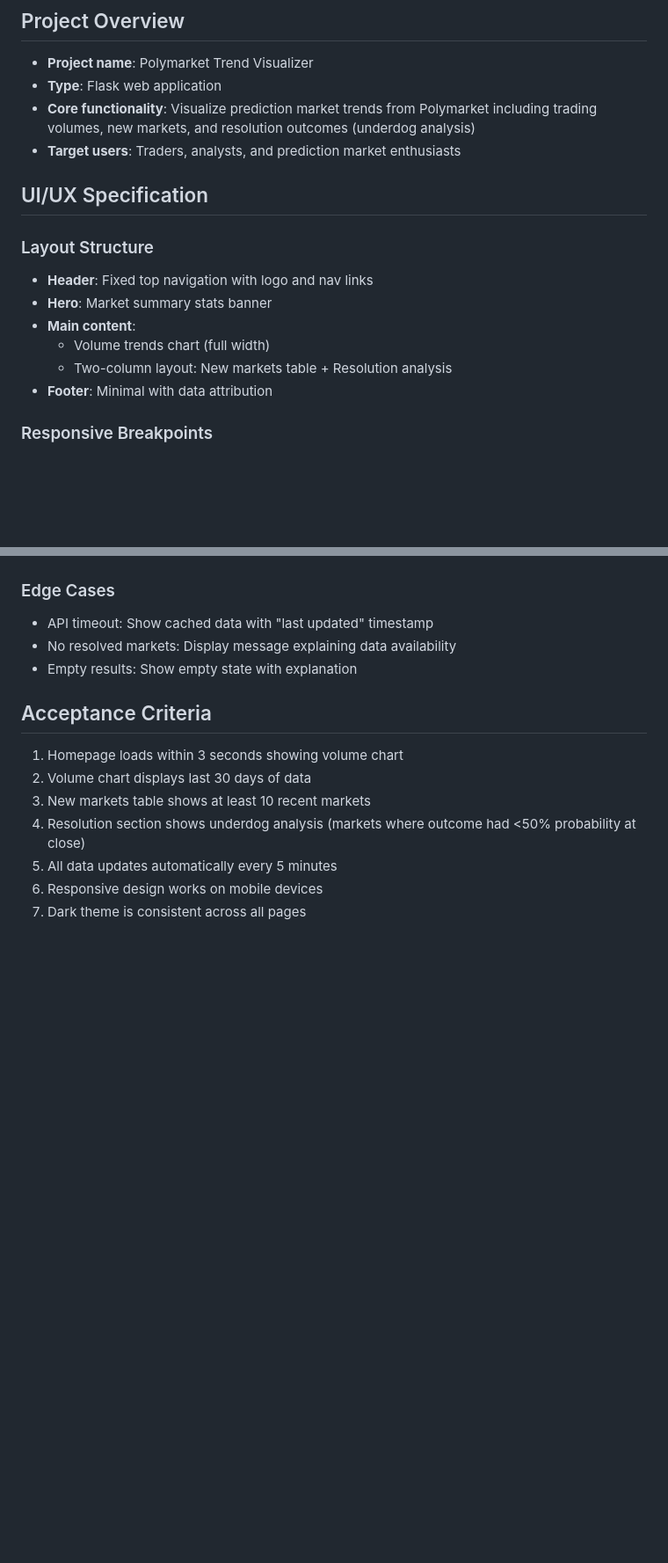
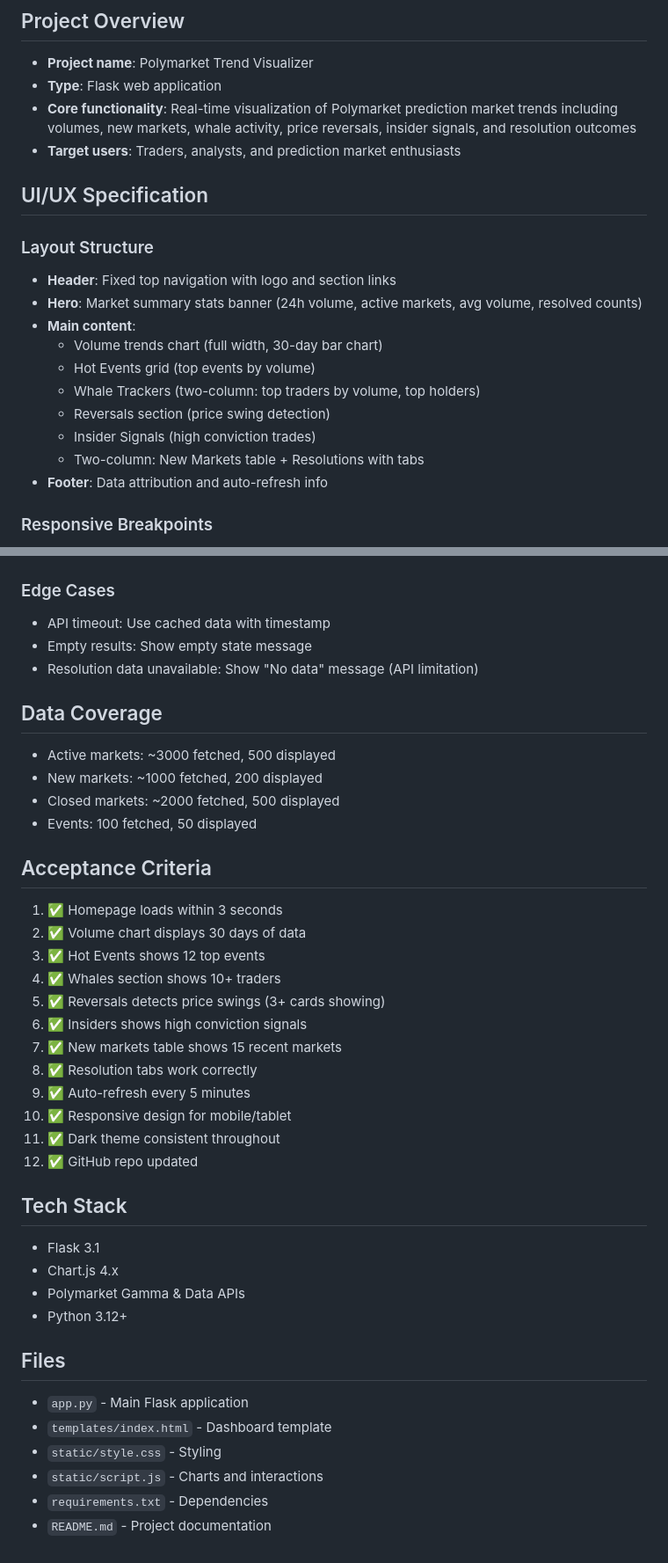
Before and after one commit to luisriverag/polymarket_trends, a Markdown page: SPEC.md, 2 parts joined by grey strips. Shown at 88% size. GitHub-like rendering; blank space fills up the shorter version.

```diff
--- a/SPEC.md
+++ b/SPEC.md
@@ -3,18 +3,22 @@
 ## Project Overview
 - **Project name**: Polymarket Trend Visualizer
 - **Type**: Flask web application
-- **Core functionality**: Visualize prediction market trends from Polymarket including trading volumes, new markets, and resolution outcomes (underdog analysis)
+- **Core functionality**: Real-time visualization of Polymarket prediction market trends including volumes, new markets, whale activity, price reversals, insider signals, and resolution outcomes
 - **Target users**: Traders, analysts, and prediction market enthusiasts
 
 ## UI/UX Specification
 
 ### Layout Structure
-- **Header**: Fixed top navigation with logo and nav links
-- **Hero**: Market summary stats banner
+- **Header**: Fixed top navigation with logo and section links
+- **Hero**: Market summary stats banner (24h volume, active markets, avg volume, resolved counts)
 - **Main content**:
-  - Volume trends chart (full width)
-  - Two-column layout: New markets table + Resolution analysis
-- **Footer**: Minimal with data attribution
+  - Volume trends chart (full width, 30-day bar chart)
+  - Hot Events grid (top events by volume)
+  - Whale Trackers (two-column: top traders by volume, top holders)
+  - Reversals section (price swing detection)
+  - Insider Signals (high conviction trades)
+  - Two-column: New Markets table + Resolutions with tabs
+- **Footer**: Data attribution and auto-refresh info
 
 ### Responsive Breakpoints
 - Desktop: 1200px+
@@ -74,14 +102,39 @@
 
 ### Edge Cases
-- API timeout: Show cached data with "last updated" timestamp
-- No resolved markets: Display message explaining data availability
-- Empty results: Show empty state with explanation
+- API timeout: Use cached data with timestamp
+- Empty results: Show empty state message
+- Resolution data unavailable: Show "No data" message (API limitation)
+
+## Data Coverage
+- Active markets: ~3000 fetched, 500 displayed
+- New markets: ~1000 fetched, 200 displayed
+- Closed markets: ~2000 fetched, 500 displayed
+- Events: 100 fetched, 50 displayed
 
 ## Acceptance Criteria
-1. Homepage loads within 3 seconds showing volume chart
-2. Volume chart displays last 30 days of data
-3. New markets table shows at least 10 recent markets
-4. Resolution section shows underdog analysis (markets where outcome had <50% probability at close)
-5. All data updates automatically every 5 minutes
-6. Responsive design works on mobile devices
-7. Dark theme is consistent across all pages
+1. ✅ Homepage loads within 3 seconds
+2. ✅ Volume chart displays 30 days of data
+3. ✅ Hot Events shows 12 top events
+4. ✅ Whales section shows 10+ traders
+5. ✅ Reversals detects price swings (3+ cards showing)
+6. ✅ Insiders shows high conviction signals
+7. ✅ New markets table shows 15 recent markets
+8. ✅ Resolution tabs work correctly
+9. ✅ Auto-refresh every 5 minutes
+10. ✅ Responsive design for mobile/tablet
+11. ✅ Dark theme consistent throughout
+12. ✅ GitHub repo updated
+
+## Tech Stack
+- Flask 3.1
+- Chart.js 4.x
+- Polymarket Gamma & Data APIs
+- Python 3.12+
+
+## Files
+- `app.py` - Main Flask application
+- `templates/index.html` - Dashboard template
+- `static/style.css` - Styling
+- `static/script.js` - Charts and interactions
+- `requirements.txt` - Dependencies
+- `README.md` - Project documentation
```
Also changed, not shown: other parts of SPEC.md (+43 -19 lines).
